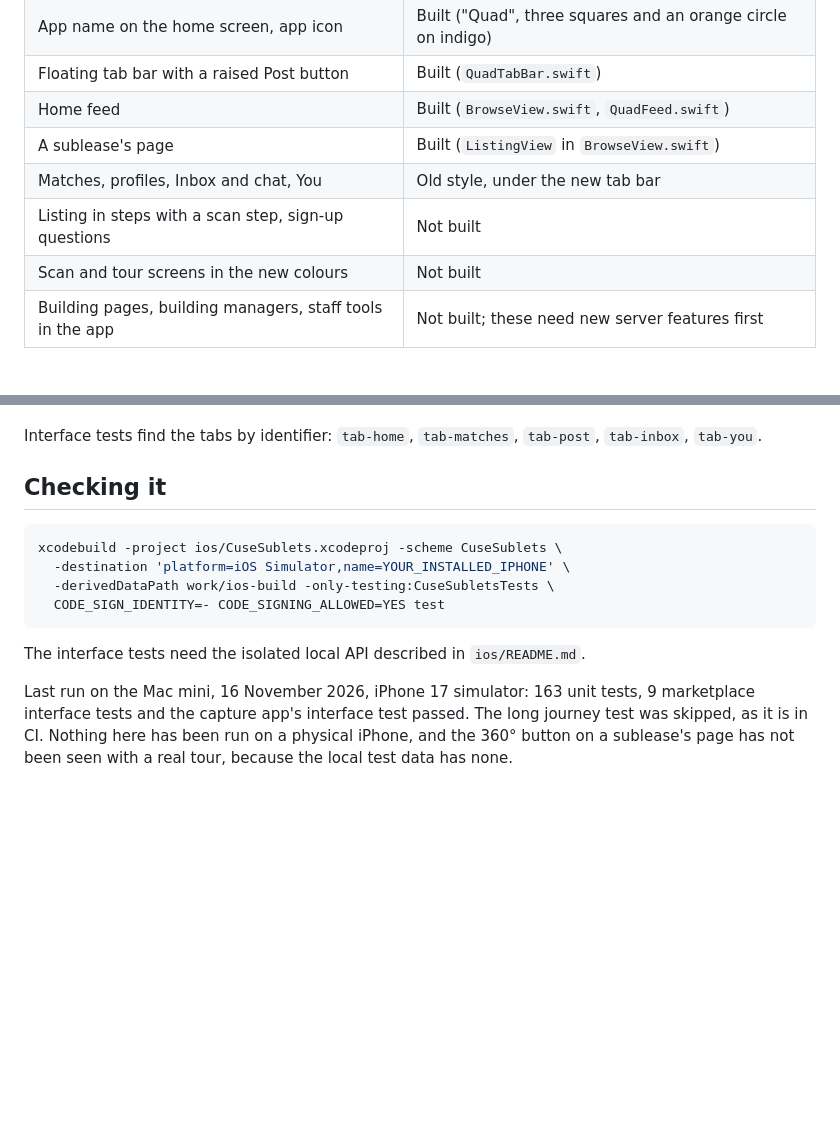
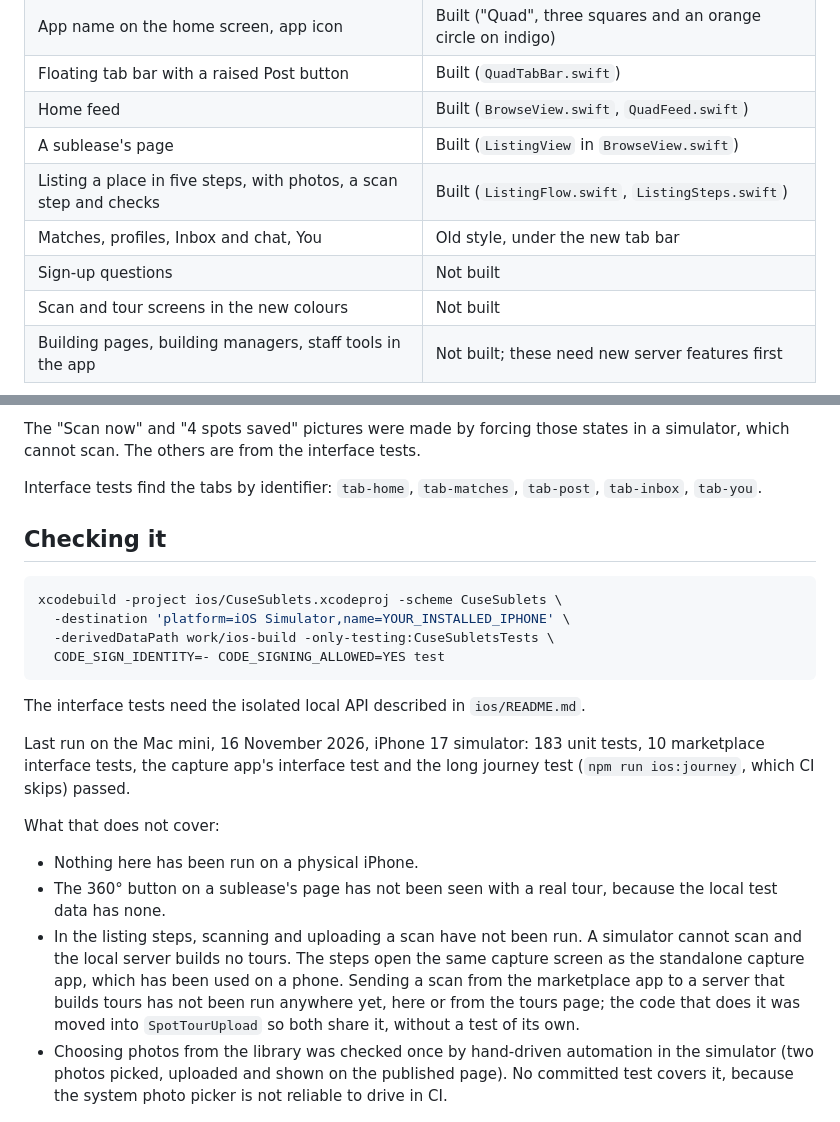
Before and after one commit to ichen27/cusesublets, a Markdown page: docs/mobile/quad-redesign.md, 2 parts joined by grey strips. GitHub-like rendering; blank space fills up the shorter version.

```diff
--- a/docs/mobile/quad-redesign.md
+++ b/docs/mobile/quad-redesign.md
@@ -11,8 +11,9 @@ The iPhone app is being redrawn and renamed from CuseSublets to **Quad**. This p
 | Floating tab bar with a raised Post button | Built (`QuadTabBar.swift`) |
 | Home feed | Built (`BrowseView.swift`, `QuadFeed.swift`) |
 | A sublease's page | Built (`ListingView` in `BrowseView.swift`) |
+| Listing a place in five steps, with photos, a scan step and checks | Built (`ListingFlow.swift`, `ListingSteps.swift`) |
 | Matches, profiles, Inbox and chat, You | Old style, under the new tab bar |
-| Listing in steps with a scan step, sign-up questions | Not built |
+| Sign-up questions | Not built |
 | Scan and tour screens in the new colours | Not built |
 | Building pages, building managers, staff tools in the app | Not built; these need new server features first |
 
@@ -56,3 +84,4 @@ The Post button asks a guest to log in. For a member it offers "Sublease my plac
+The "Scan now" and "4 spots saved" pictures were made by forcing those states in a simulator, which cannot scan. The others are from the interface tests.
 
 Interface tests find the tabs by identifier: `tab-home`, `tab-matches`, `tab-post`, `tab-inbox`, `tab-you`.
 
@@ -67,7 +96,14 @@ xcodebuild -project ios/CuseSublets.xcodeproj -scheme CuseSublets \
 
 The interface tests need the isolated local API described in `ios/README.md`.
 
-Last run on the Mac mini, 16 November 2026, iPhone 17 simulator: 163 unit tests, 9 marketplace interface tests and the capture app's interface test passed. The long journey test was skipped, as it is in CI. Nothing here has been run on a physical iPhone, and the 360° button on a sublease's page has not been seen with a real tour, because the local test data has none.
+Last run on the Mac mini, 16 November 2026, iPhone 17 simulator: 183 unit tests, 10 marketplace interface tests, the capture app's interface test and the long journey test (`npm run ios:journey`, which CI skips) passed.
+
+What that does not cover:
+
+- Nothing here has been run on a physical iPhone.
+- The 360° button on a sublease's page has not been seen with a real tour, because the local test data has none.
+- In the listing steps, scanning and uploading a scan have not been run. A simulator cannot scan and the local server builds no tours. The steps open the same capture screen as the standalone capture app, which has been used on a phone. Sending a scan from the marketplace app to a server that builds tours has not been run anywhere yet, here or from the tours page; the code that does it was moved into `SpotTourUpload` so both share it, without a test of its own.
+- Choosing photos from the library was checked once by hand-driven automation in the simulator (two photos picked, uploaded and shown on the published page). No committed test covers it, because the system photo picker is not reliable to drive in CI.
 
 ![The home feed, signed out and signed in, the Post choices and the You tab](screenshots/quad-home-feed.jpg)
 
```
Also changed, not shown: other parts of docs/mobile/quad-redesign.md (+28 -1 lines), docs/mobile/screenshots/quad-listing-scan-and-checks.jpg (added), docs/mobile/screenshots/quad-listing-steps.jpg (added), 8 other files.
